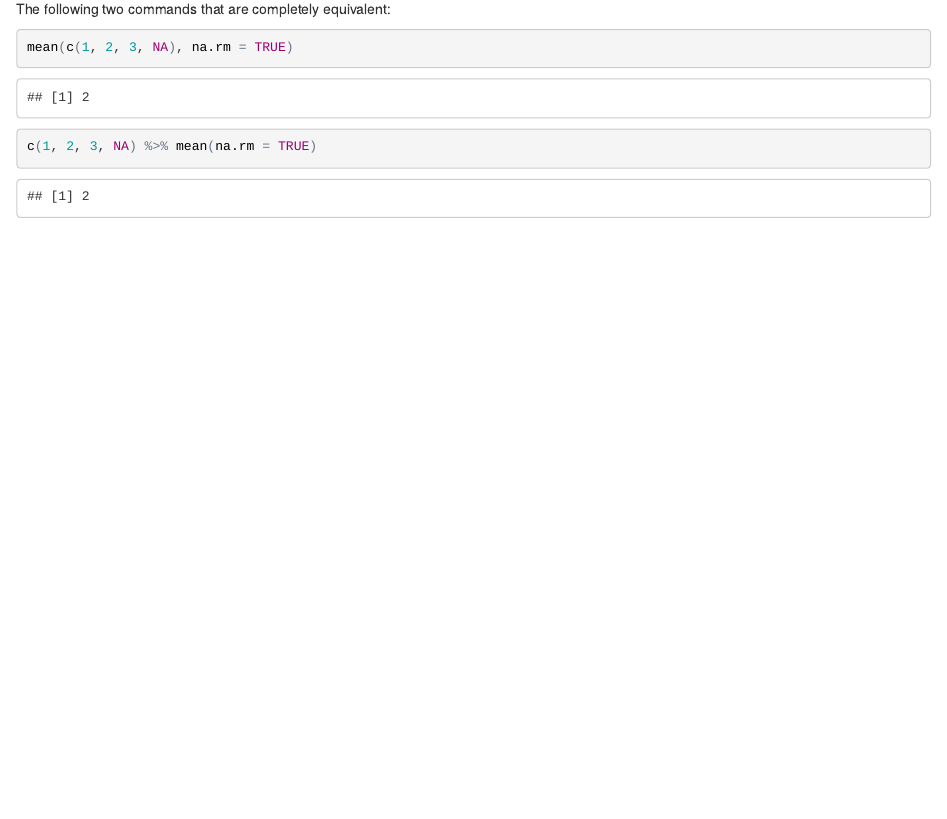
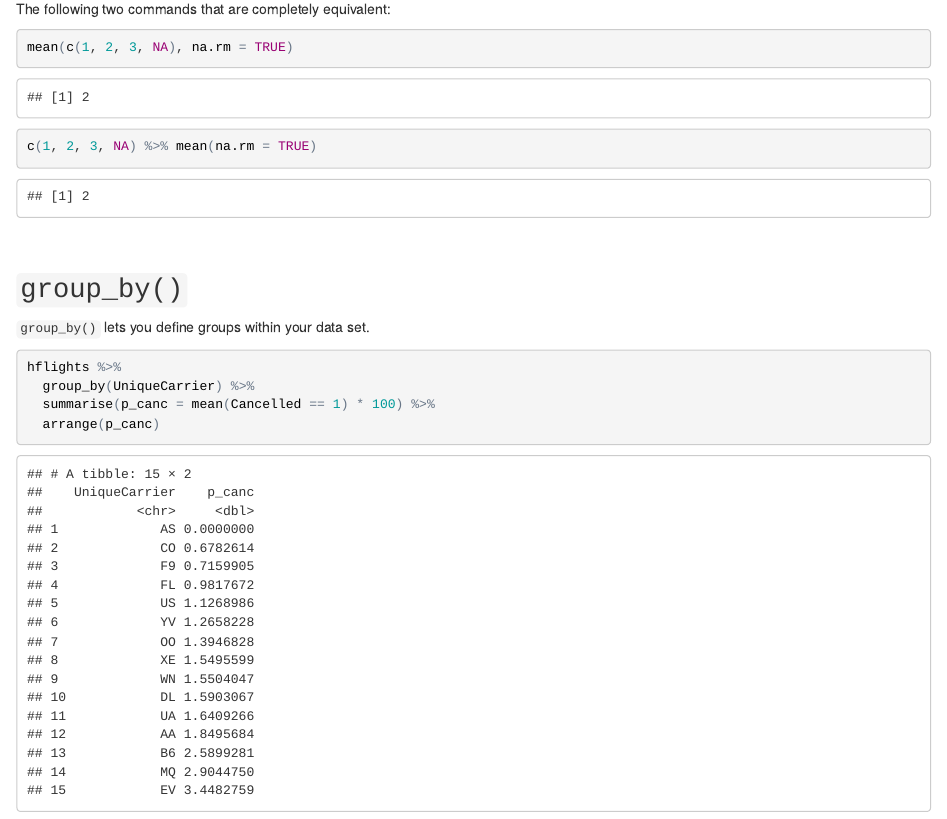
Before and after one commit to DaDoLuX/DataCamp, an R Markdown document (dplyr/dplyr.Rmd): the page in a window 1100 px wide, from 4580 px down. The pictures show the output file dplyr/dplyr.html that the author committed with the source, opened offline.

Commit message:
dplyr - finish

````diff
--- a/dplyr/dplyr.Rmd
+++ b/dplyr/dplyr.Rmd
@@ -133,3 +133,16 @@ The following two commands that are completely equivalent:
 mean(c(1, 2, 3, NA), na.rm = TRUE)
 c(1, 2, 3, NA) %>% mean(na.rm = TRUE)
 ```
+
+<br>
+
+##`group_by()`
+
+`group_by()` lets you define groups within your data set.
+
+```{r}
+hflights %>%
+  group_by(UniqueCarrier) %>%
+  summarise(p_canc = mean(Cancelled == 1) * 100) %>%
+  arrange(p_canc)
+```
````
Also changed, not shown: dplyr/README.md (added), dplyr/dplyr.html, dplyr/dplyr.md (deleted).
